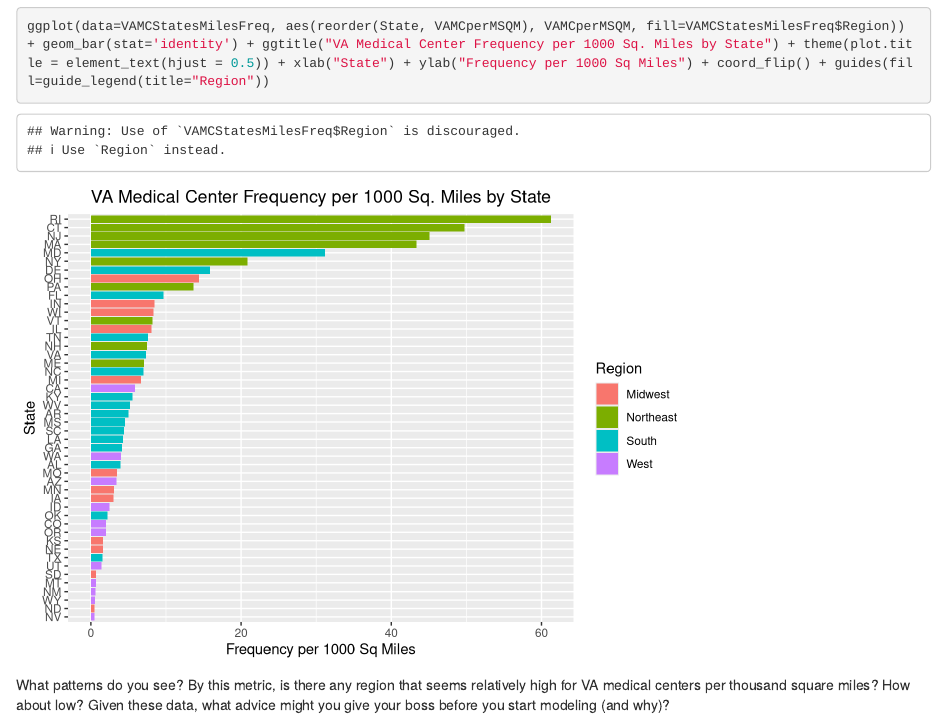
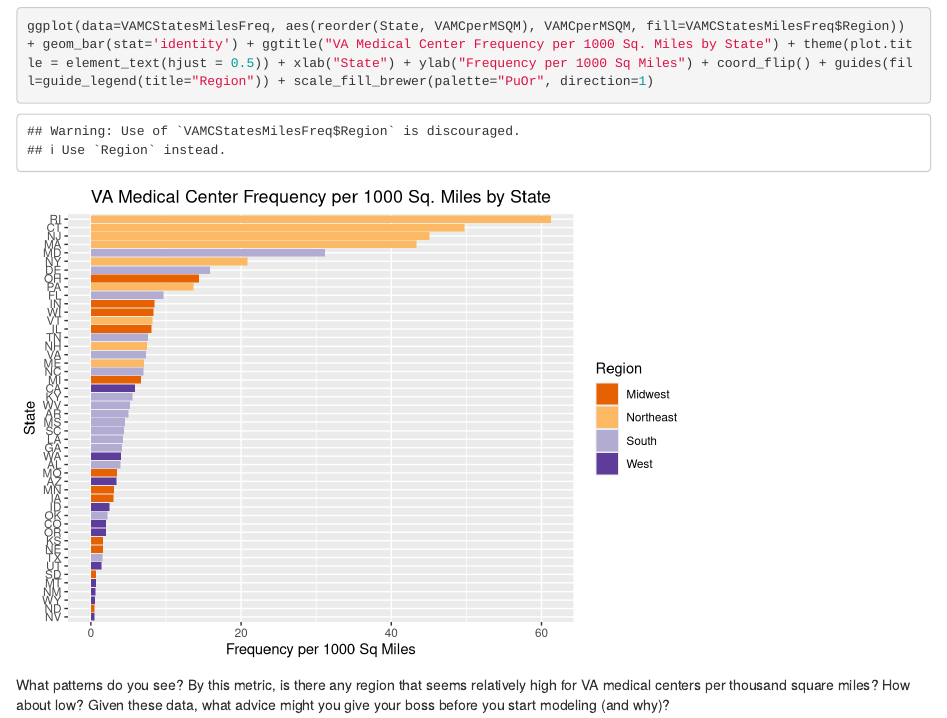
Before and after one commit to bpwilke/DDSHomework, an R Markdown document (Assignment10/BenjaminWilkeDDS_Assignment10.Rmd): the page in a window 1100 px wide, from 9830 px down. Rendered offline with R 4.5, knitr and Pandoc, with nearby package versions.

Commit message:
Final HW 10

````diff
--- a/Assignment10/BenjaminWilkeDDS_Assignment10.Rmd
+++ b/Assignment10/BenjaminWilkeDDS_Assignment10.Rmd
@@ -107,7 +107,7 @@ Keep the legend—you should have four regions and therefore four colors.
 ```{r, echo=TRUE}
 
 
-ggplot(data=VAMCStatesMilesFreq, aes(reorder(State, VAMCperMSQM), VAMCperMSQM, fill=VAMCStatesMilesFreq$Region)) + geom_bar(stat='identity') + ggtitle("VA Medical Center Frequency per 1000 Sq. Miles by State") + theme(plot.title = element_text(hjust = 0.5)) + xlab("State") + ylab("Frequency per 1000 Sq Miles") + coord_flip() + guides(fill=guide_legend(title="Region"))
+ggplot(data=VAMCStatesMilesFreq, aes(reorder(State, VAMCperMSQM), VAMCperMSQM, fill=VAMCStatesMilesFreq$Region)) + geom_bar(stat='identity') + ggtitle("VA Medical Center Frequency per 1000 Sq. Miles by State") + theme(plot.title = element_text(hjust = 0.5)) + xlab("State") + ylab("Frequency per 1000 Sq Miles") + coord_flip() + guides(fill=guide_legend(title="Region")) + scale_fill_brewer(palette="PuOr", direction=1)
 
 
 ```
````
Also changed, not shown: Assignment10/BenjaminWilkeDDS_Assignment10.html.
